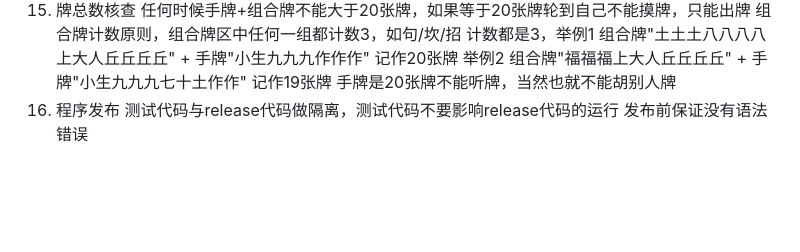
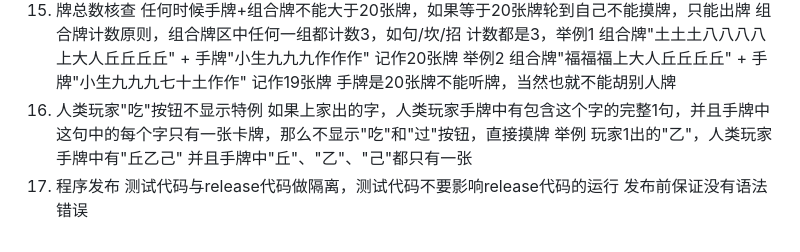
Before and after one commit to sicauyanglei/shangdaren-flutter, a Markdown page: .trae/rules/game-base.md, the part around the change. Drawn GitHub-style; blank space fills up the shorter version.

Commit message:
feat: 修改项目Rules文件
Co-authored-by: traeagent <traeagent@users.noreply.github.com>

```diff
--- a/.trae/rules/game-base.md
+++ b/.trae/rules/game-base.md
@@ -29,6 +29,7 @@
 14. 困难模式下，AI玩家吃牌规则优化，如果手牌有上家出的牌，手牌中有且只有这张卡牌完整的1句 如上家出的丘，然后手牌有"丘乙己" 且手牌"丘"/"乙"/"己"每个字都只有一张，这种情况下AI玩家不吃上家的这张牌，自己摸牌
 15. 牌总数核查
 任何时候手牌+组合牌不能大于20张牌，如果等于20张牌轮到自己不能摸牌，只能出牌 组合牌计数原则，组合牌区中任何一组都计数3，如句/坎/招 计数都是3，举例1 组合牌"土土土八八八八上大人丘丘丘丘" + 手牌"小生九九九作作作" 记作20张牌  举例2 组合牌"福福福上大人丘丘丘丘" + 手牌"小生九九九七十土作作" 记作19张牌 手牌是20张牌不能听牌，当然也就不能胡别人牌
-16. 程序发布
+16. 人类玩家"吃"按钮不显示特例 如果上家出的字，人类玩家手牌中有包含这个字的完整1句，并且手牌中这句中的每个字只有一张卡牌，那么不显示"吃"和"过"按钮，直接摸牌 举例 玩家1出的"乙"，人类玩家手牌中有"丘乙己" 并且手牌中"丘"、"乙"、"己"都只有一张
+17. 程序发布
    测试代码与release代码做隔离，测试代码不要影响release代码的运行
    发布前保证没有语法错误
```
